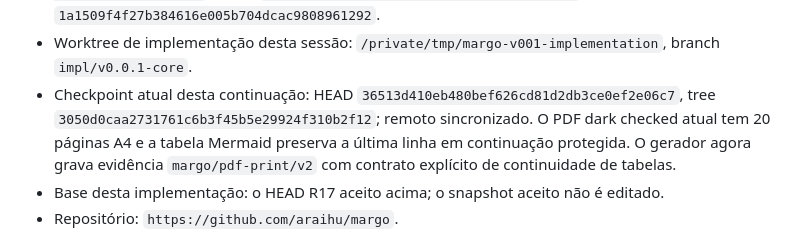
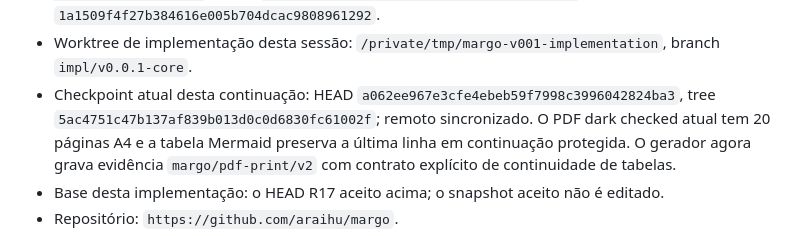
Before and after one commit to araihu/margo, a Markdown page: GOAL.md, the part around the change. Drawn GitHub-style.

Commit message:
docs: finalize html checkpoint identity

```diff
--- a/GOAL.md
+++ b/GOAL.md
@@ -33,8 +33,8 @@ identidades e estado limpo. Até lá, este arquivo permanece `IN_PROGRESS`.
 - Worktree de implementação desta sessão:
   `/private/tmp/margo-v001-implementation`, branch `impl/v0.0.1-core`.
 - Checkpoint atual desta continuação: HEAD
-  `36513d410eb480bef626cd81d2db3ce0ef2e06c7`, tree
-  `3050d0caa2731761c6b3f45b5e29924f310b2f12`; remoto sincronizado. O PDF
+  `a062ee967e3cfe4ebeb59f7998c3996042824ba3`, tree
+  `5ac4751c47b137af839b013d0c0d6830fc61002f`; remoto sincronizado. O PDF
   dark checked atual tem 20 páginas A4 e a tabela Mermaid preserva a última
   linha em continuação protegida. O gerador agora grava evidência
   `margo/pdf-print/v2` com contrato explícito de continuidade de tabelas.
```
